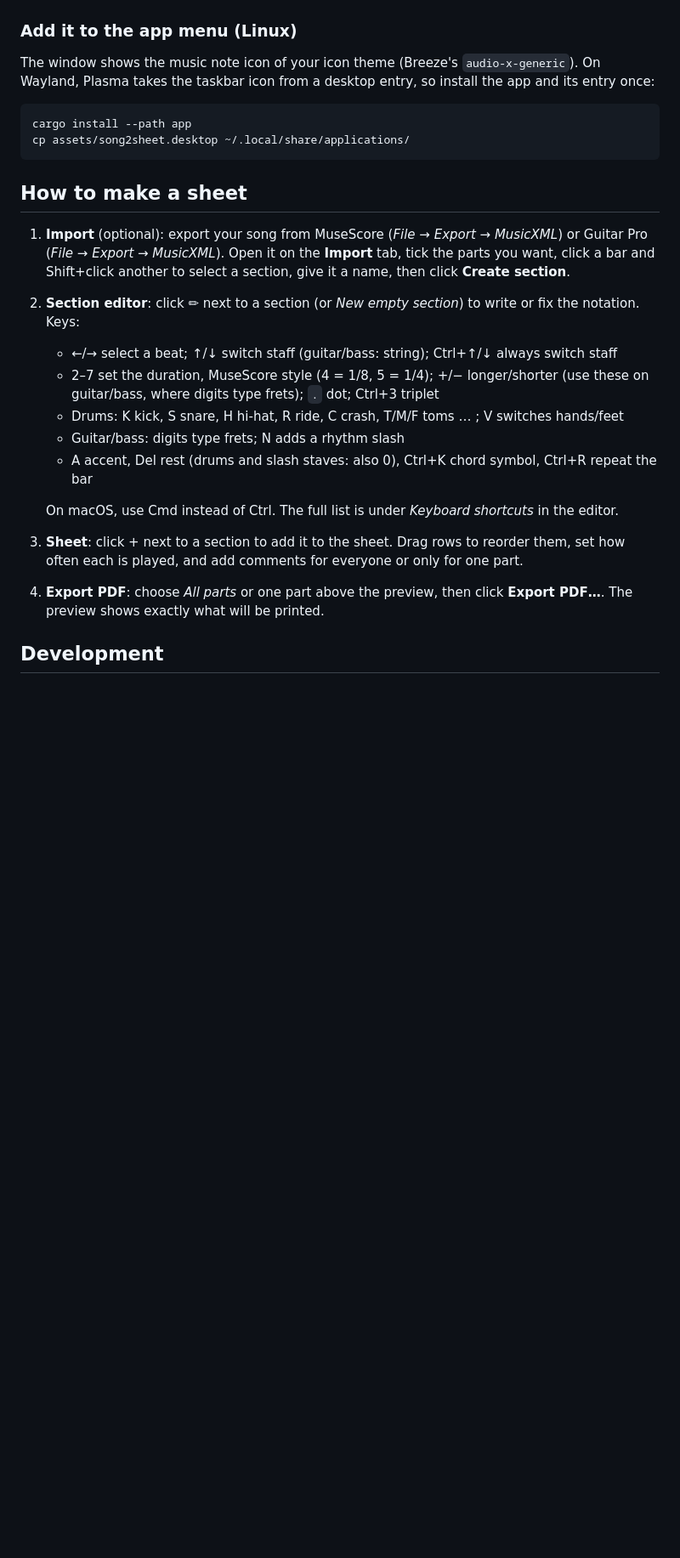
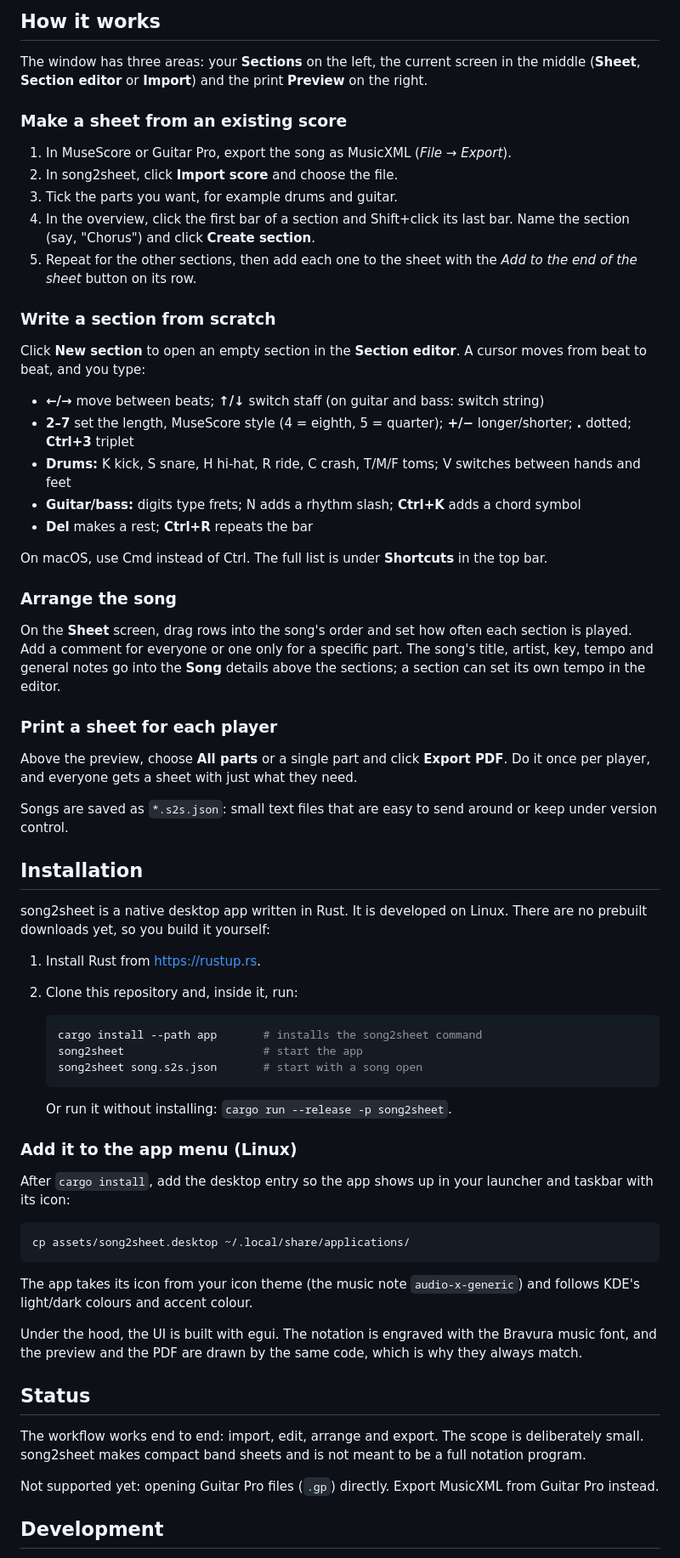
Before and after one commit to morinator05/song2sheet, a Markdown page: README.md, the part around one of its changes. Shown at 85% size. GitHub-like rendering; blank space fills up the shorter version.

Commit message:
Rewrite the README for users and add screenshots
Explain the problem and motivation, the main workflows in the app and
installation; keep technical detail in CLAUDE.md. Add an app screenshot
and an example sheet.

Co-Authored-By: Claude Opus 5.5 <noreply@anthropic.com>

````diff
--- a/README.md
+++ b/README.md
@@ -15,26 +31,69 @@ Song files are saved as `*.s2s.json`, a small text file you can share or put und
+## How it works
+
+The window has three areas: your **Sections** on the left, the current screen in the middle (**Sheet**, **Section editor** or **Import**) and the print **Preview** on the right.
+
+### Make a sheet from an existing score
+
+1. In MuseScore or Guitar Pro, export the song as MusicXML (*File → Export*).
+2. In song2sheet, click **Import score** and choose the file.
+3. Tick the parts you want, for example drums and guitar.
+4. In the overview, click the first bar of a section and Shift+click its last bar. Name the section (say, "Chorus") and click **Create section**.
+5. Repeat for the other sections, then add each one to the sheet with the *Add to the end of the sheet* button on its row.
+
+### Write a section from scratch
+
+Click **New section** to open an empty section in the **Section editor**. A cursor moves from beat to beat, and you type:
+
+- **←/→** move between beats; **↑/↓** switch staff (on guitar and bass: switch string)
+- **2–7** set the length, MuseScore style (4 = eighth, 5 = quarter); **+/−** longer/shorter; **.** dotted; **Ctrl+3** triplet
+- **Drums:** K kick, S snare, H hi-hat, R ride, C crash, T/M/F toms; V switches between hands and feet
+- **Guitar/bass:** digits type frets; N adds a rhythm slash; **Ctrl+K** adds a chord symbol
+- **Del** makes a rest; **Ctrl+R** repeats the bar
+
+On macOS, use Cmd instead of Ctrl. The full list is under **Shortcuts** in the top bar.
+
+### Arrange the song
+
+On the **Sheet** screen, drag rows into the song's order and set how often each section is played. Add a comment for everyone or one only for a specific part. The song's title, artist, key, tempo and general notes go into the **Song** details above the sections; a section can set its own tempo in the editor.
+
+### Print a sheet for each player
+
+Above the preview, choose **All parts** or a single part and click **Export PDF**. Do it once per player, and everyone gets a sheet with just what they need.
+
+Songs are saved as `*.s2s.json`: small text files that are easy to send around or keep under version control.
+
+## Installation
+
+song2sheet is a native desktop app written in Rust. It is developed on Linux. There are no prebuilt downloads yet, so you build it yourself:
+
+1. Install Rust from <https://rustup.rs>.
+2. Clone this repository and, inside it, run:
+
+   ```sh
+   cargo install --path app       # installs the song2sheet command
+   song2sheet                     # start the app
+   song2sheet song.s2s.json       # start with a song open
+   ```
+
+   Or run it without installing: `cargo run --release -p song2sheet`.
 
 ### Add it to the app menu (Linux)
 
-The window shows the music note icon of your icon theme (Breeze's `audio-x-generic`). On Wayland, Plasma takes the taskbar icon from a desktop entry, so install the app and its entry once:
+After `cargo install`, add the desktop entry so the app shows up in your launcher and taskbar with its icon:
 
 ```sh
-cargo install --path app
 cp assets/song2sheet.desktop ~/.local/share/applications/
 ```
 
-## How to make a sheet
+The app takes its icon from your icon theme (the music note `audio-x-generic`) and follows KDE's light/dark colours and accent colour.
 
-1. **Import** (optional): export your song from MuseScore (*File → Export → MusicXML*) or Guitar Pro (*File → Export → MusicXML*). Open it on the **Import** tab, tick the parts you want, click a bar and Shift+click another to select a section, give it a name, then click **Create section**.
-2. **Section editor**: click ✏ next to a section (or *New empty section*) to write or fix the notation. Keys:
-   - ←/→ select a beat; ↑/↓ switch staff (guitar/bass: string); Ctrl+↑/↓ always switch staff
-   - 2–7 set the duration, MuseScore style (4 = 1/8, 5 = 1/4); +/− longer/shorter (use these on guitar/bass, where digits type frets); `.` dot; Ctrl+3 triplet
-   - Drums: K kick, S snare, H hi-hat, R ride, C crash, T/M/F toms … ; V switches hands/feet
-   - Guitar/bass: digits type frets; N adds a rhythm slash
-   - A accent, Del rest (drums and slash staves: also 0), Ctrl+K chord symbol, Ctrl+R repeat the bar
+Under the hood, the UI is built with egui. The notation is engraved with the Bravura music font, and the preview and the PDF are drawn by the same code, which is why they always match.
 
-   On macOS, use Cmd instead of Ctrl. The full list is under *Keyboard shortcuts* in the editor.
-3. **Sheet**: click + next to a section to add it to the sheet. Drag rows to reorder them, set how often each is played, and add comments for everyone or only for one part.
-4. **Export PDF**: choose *All parts* or one part above the preview, then click **Export PDF…**. The preview shows exactly what will be printed.
+## Status
+
+The workflow works end to end: import, edit, arrange and export. The scope is deliberately small. song2sheet makes compact band sheets and is not meant to be a full notation program.
+
+Not supported yet: opening Guitar Pro files (`.gp`) directly. Export MusicXML from Guitar Pro instead.
 
 ## Development
 
````
Also changed, not shown: other parts of README.md (+29 -9 lines), docs/images/app.png (added), docs/images/example-sheet.png (added).
